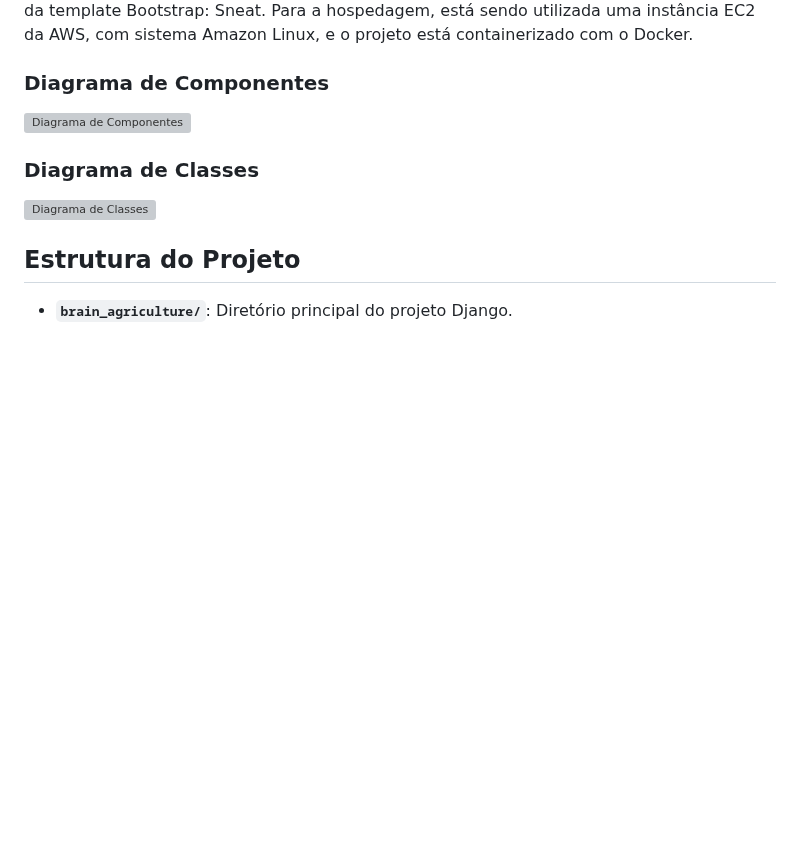
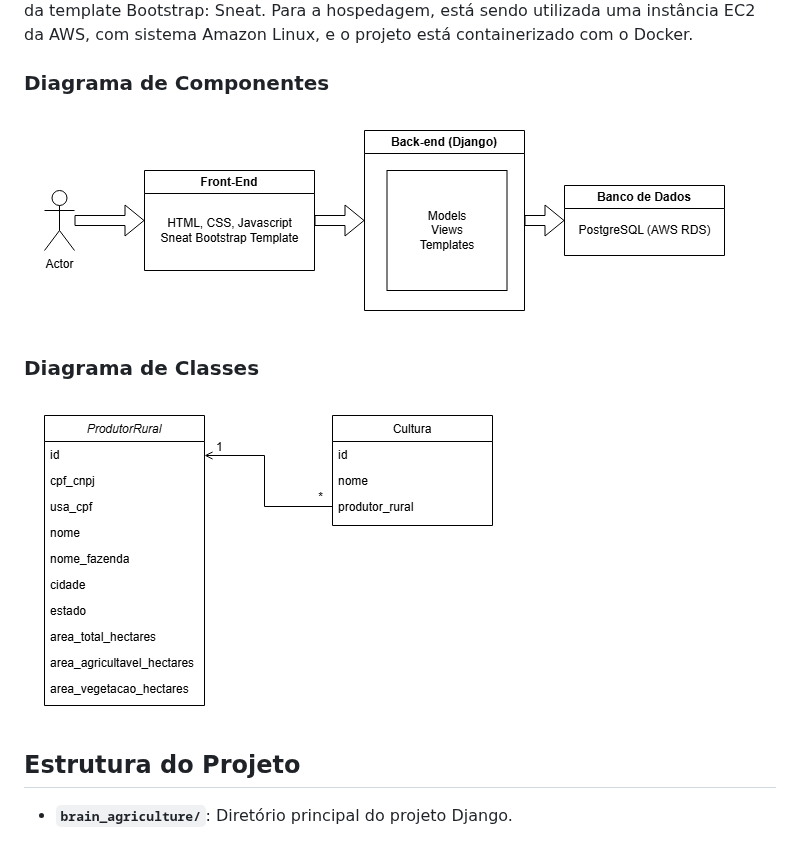
Before and after one commit to LeudoNeto/TesteSerasa, a Markdown page: README.md, the part around the change. Rendered like a GitHub page; blank space fills up the shorter version; grey boxes are pictures that could not be loaded.

Commit message:
fix/path dos diagramas do readme

```diff
--- a/README.md
+++ b/README.md
@@ -14,11 +14,11 @@ Para esse projeto, na descrição do teste técnico solicitava o uso de React e
 
 ### Diagrama de Componentes
 
-![Diagrama de Componentes](imagens_doc\diagrama_componentes.png)
+![Diagrama de Componentes](imagens_doc/diagrama_componentes.png)
 
 ### Diagrama de Classes
 
-![Diagrama de Classes](imagens_doc\diagrama_classes.png)
+![Diagrama de Classes](imagens_doc/diagrama_classes.png)
 
 ## Estrutura do Projeto
 
```
